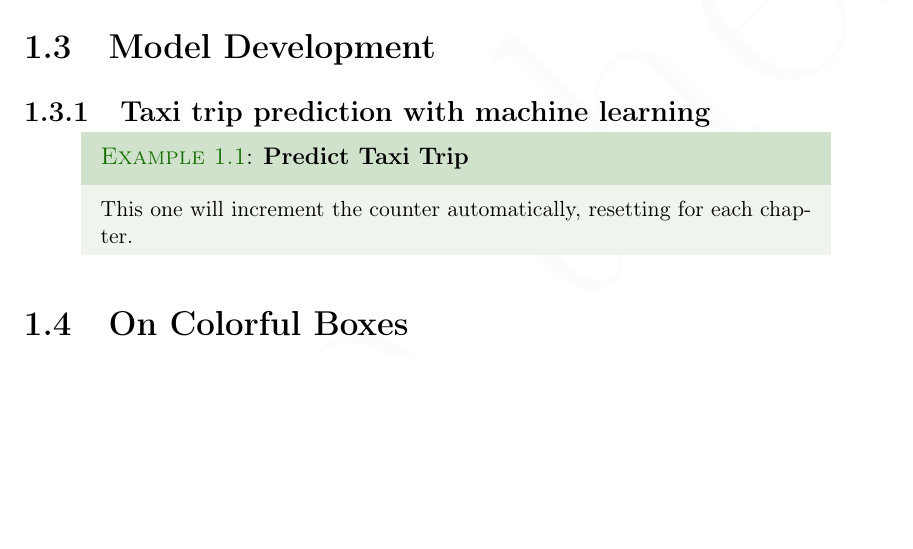
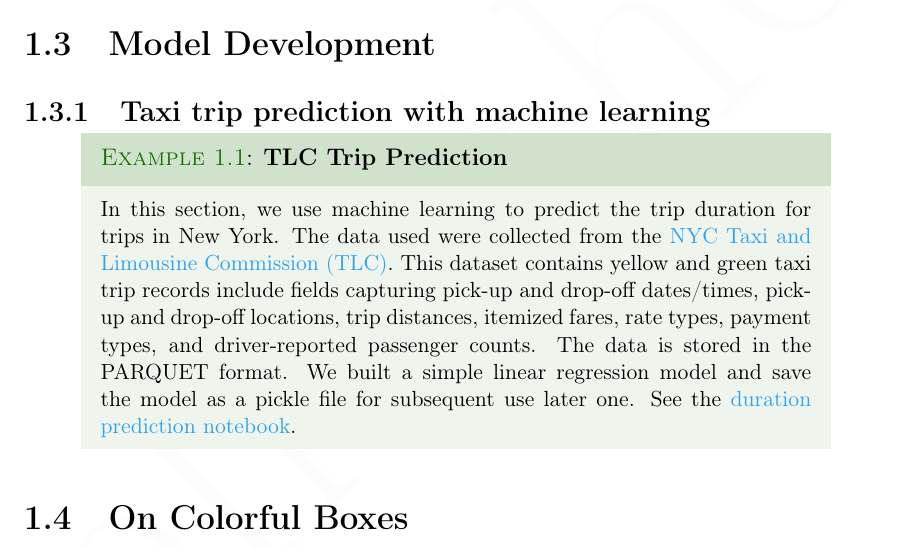
Before and after one commit to chuksoo/mlops-zoomcamp-2025, a LaTeX thesis (notes/LaTeX/MLOps.tex): part of page 7 of 9, cut so that both start at the same text, the shorter picture padded with empty space. Compiled offline with pdfLaTeX.

Commit message:
Updated MLOps notes

```diff
--- a/notes/LaTeX/MLOps.tex
+++ b/notes/LaTeX/MLOps.tex
@@ -210,9 +210,8 @@ docker run hello-world
 
 \section{Model Development}
 \subsection{Taxi trip prediction with machine learning}
-    \begin{example}[frametitle=\extitle{Predict Taxi Trip}]
-      This one will increment the counter automatically, resetting for each
-      chapter.
+    \begin{example}[frametitle=\extitle{TLC Trip Prediction}]
+      In this section, we use machine learning to predict the trip duration for trips in New York. The data used were collected from the \href{https://www.nyc.gov/site/tlc/about/tlc-trip-record-data.page}{NYC Taxi and Limousine Commission (TLC)}. This dataset contains yellow and green taxi trip records include fields capturing pick-up and drop-off dates/times, pick-up and drop-off locations, trip distances, itemized fares, rate types, payment types, and driver-reported passenger counts. The data is stored in the PARQUET format.  We built a simple linear regression model and save the model as a pickle file for subsequent use later one.  See the \href{https://github.com/chuksoo/mlops-zoomcamp-2024/blob/main/01%20-%20Intro/duration-prediction.ipynb}{duration prediction notebook}.
     \end{example}
 
 
```
Also changed, not shown: notes/LaTeX/MLOps.pdf, 1 other file.
